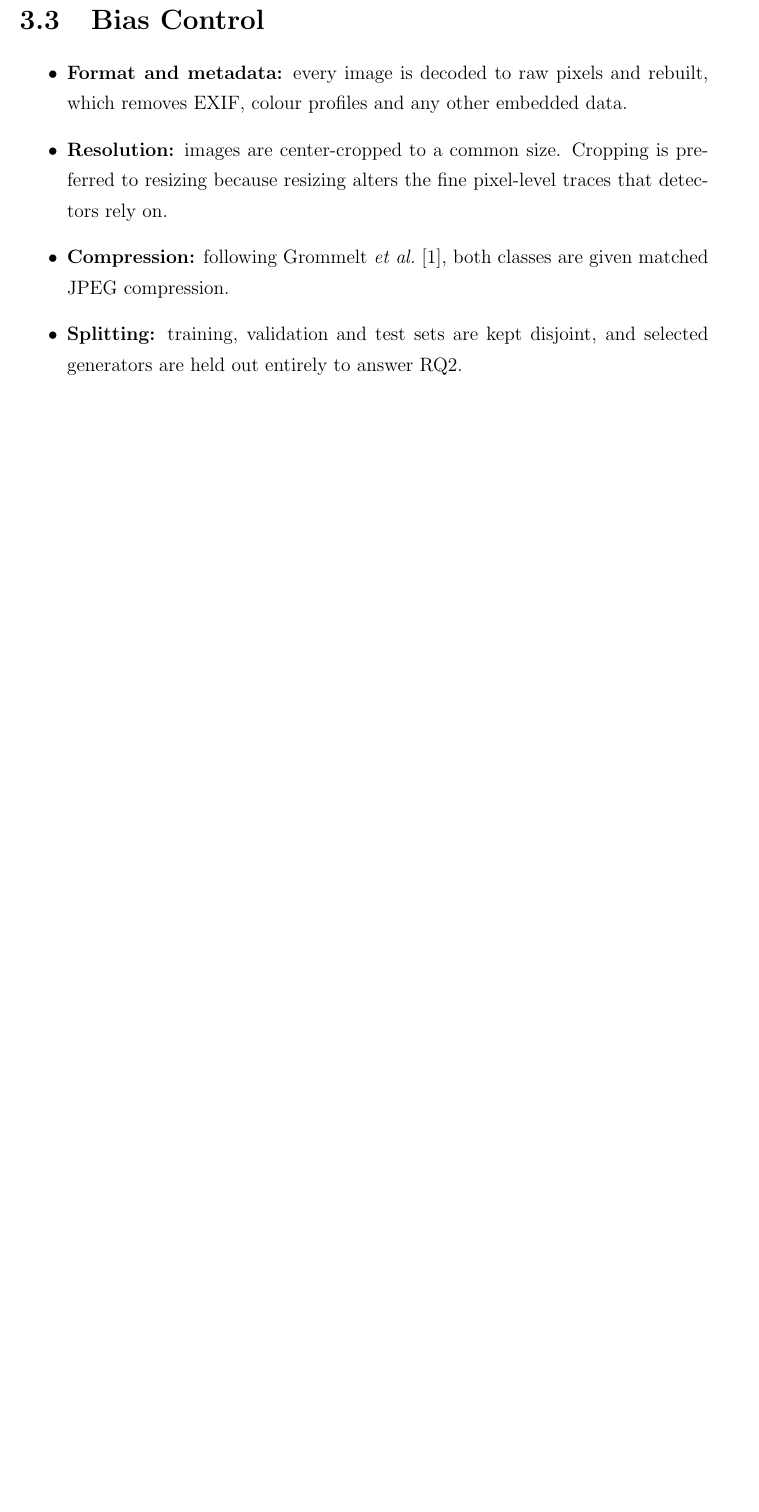
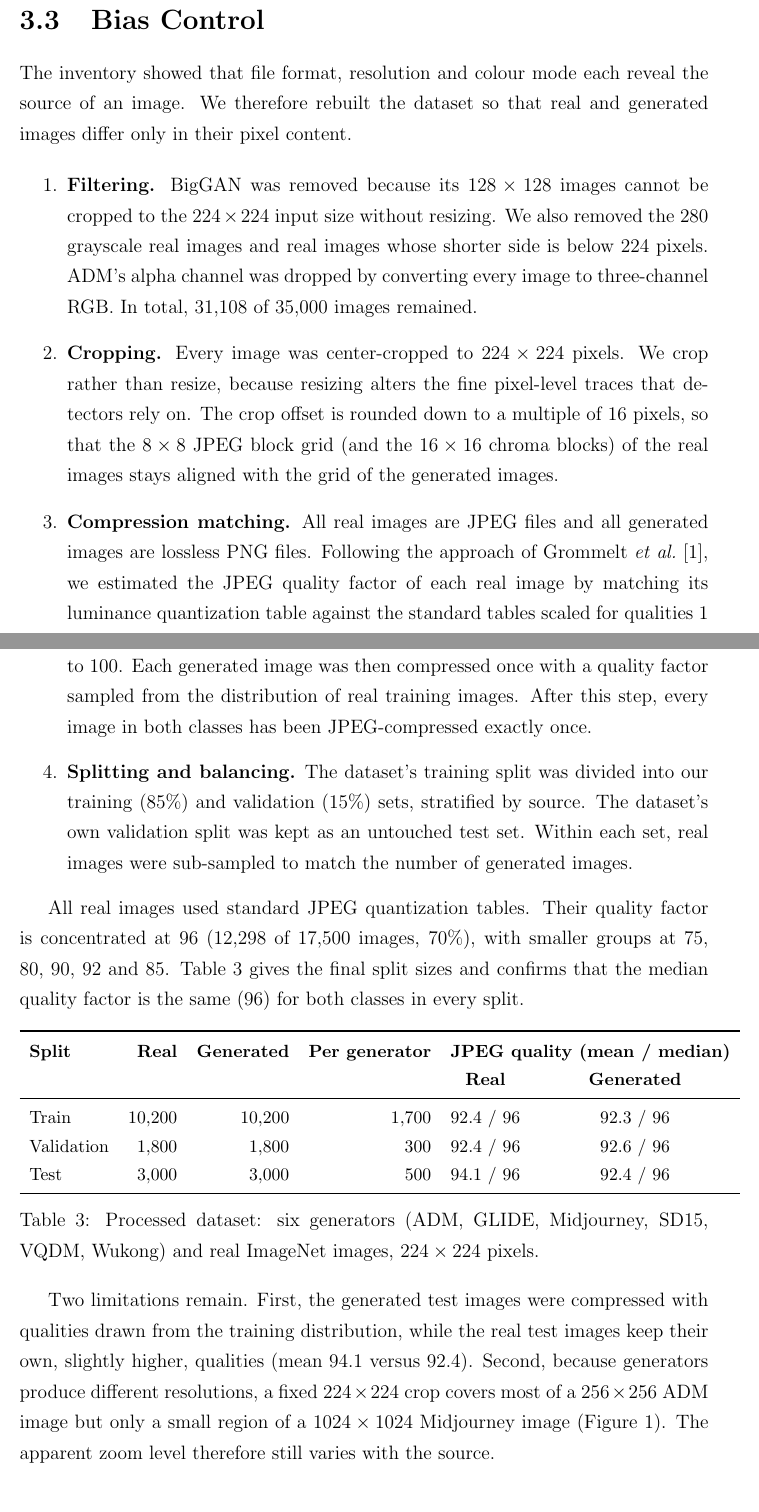
Before and after one commit to Tanish-237/ai-image-forensics, a LaTeX thesis (report/thesis.tex): part of page 14 of 21 before the commit and two parts of pages 14 and 15 of 22 after it, the two joined at a grey line, cut so that both start at the same text, the shorter picture padded with empty space. Compiled offline with pdfLaTeX.

Commit message:
Document bias removal and dataset splits in report

```diff
--- a/report/thesis.tex
+++ b/report/thesis.tex
@@ -197,17 +197,58 @@ resolution, so size alone separates BigGAN, Midjourney and the real
 images from the rest.
 
 \section{Bias Control}
-\begin{itemize}
-  \item \textbf{Format and metadata:} every image is decoded to raw
-        pixels and rebuilt, which removes EXIF, colour profiles and any
-        other embedded data.
-  \item \textbf{Resolution:} images are center-cropped to a common size.
-        Cropping is preferred to resizing because resizing alters the
-        fine pixel-level traces that detectors rely on.
-  \item \textbf{Compression:} following Grommelt
-        \emph{et al.}~\cite{grommelt2024fake}, both classes are given
-        matched JPEG compression. % TODO: state exact procedure.
-  \item \textbf{Splitting:} training, validation and test sets are kept
-        disjoint, and selected generators are held out entirely to
-        answer RQ2.
-\end{itemize}
+The inventory showed that file format, resolution and colour mode each
+reveal the source of an image. We therefore rebuilt the dataset so that
+real and generated images differ only in their pixel content.
+
+\begin{enumerate}
+  \item \textbf{Filtering.} BigGAN was removed because its
+        $128\times128$ images cannot be cropped to the $224\times224$
+        input size without resizing. We also removed the 280 grayscale
+        real images and real images whose shorter side is below 224
+        pixels. ADM's alpha channel was dropped by converting every image
+        to three-channel RGB. In total, 31{,}108 of 35{,}000 images
+        remained.
+  \item \textbf{Cropping.} Every image was center-cropped to
+        $224\times224$ pixels. We crop rather than resize, because
+        resizing alters the fine pixel-level traces that detectors rely
+        on. The crop offset is rounded down to a multiple of 16 pixels,
+        so that the $8\times8$ JPEG block grid (and the $16\times16$
+        chroma blocks) of the real images stays aligned with the grid of
+        the generated images.
+  \item \textbf{Compression matching.} All real images are JPEG files and
+        all generated images are lossless PNG files. Following the
+        approach of Grommelt \emph{et al.}~\cite{grommelt2024fake}, we
+        estimated the JPEG quality factor of each real image by matching
+        its luminance quantization table against the standard tables
+        scaled for qualities 1 to 100. Each generated image was then
+        compressed once with a quality factor sampled from the
+        distribution of real training images. After this step, every image
+        in both classes has been JPEG-compressed exactly once.
+  \item \textbf{Splitting and balancing.} The dataset's training split
+        was divided into our training (85\%) and validation (15\%) sets,
+        stratified by source. The dataset's own validation split was kept
+        as an untouched test set. Within each set, real images were
+        sub-sampled to match the number of generated images.
+\end{enumerate}
+
+All real images used standard JPEG quantization tables. Their quality
+factor is concentrated at 96 (12{,}298 of 17{,}500 images, 70\%), with
+smaller groups at 75, 80, 90, 92 and 85. Table~\ref{tab:splits} gives the
+final split sizes and confirms that the median quality factor is the same
+(96) for both classes in every split.
+
+\begin{table}[h]
+\centering
+\small
+\begin{tabular}{lrrrcc}
+\toprule
+\textbf{Split} & \textbf{Real} & \textbf{Generated} & \textbf{Per generator} & \multicolumn{2}{c}{\textbf{JPEG quality (mean / median)}}\\
+ & & & & \textbf{Real} & \textbf{Generated}\\
+\midrule
+Train & 10{,}200 & 10{,}200 & 1{,}700 & 92.4 / 96 & 92.3 / 96\\
+Validation & 1{,}800 & 1{,}800 & 300 & 92.4 / 96 & 92.6 / 96\\
+Test & 3{,}000 & 3{,}000 & 500 & 94.1 / 96 & 92.4 / 96\\
+\bottomrule
+\end{tabular}
+\caption{Processed dataset: six generators (ADM, GLIDE, Midjourney, SD15, VQDM, Wukong) and real ImageNet images, $224\times224$ pixels.}
@@ -214,3 +262,14 @@ images from the rest.
+\label{fig:processed}
+\end{figure}
+
+Two limitations remain. First, the generated test images were compressed
+with qualities drawn from the training distribution, while the real test
+images keep their own, slightly higher, qualities (mean 94.1 versus 92.4).
+Second, because generators produce different resolutions, a fixed
+$224\times224$ crop covers most of a $256\times256$ ADM image but only a
+small region of a $1024\times1024$ Midjourney image
+(Figure~\ref{fig:processed}). The apparent zoom level therefore still
+varies with the source.
 
 \section{Detection Methods}
 \begin{itemize}
```
Also changed, not shown: report/figures/04_processed_samples.png (added), report/thesis.pdf, report/thesis.tex (7 more changed lines), 1 other file.
